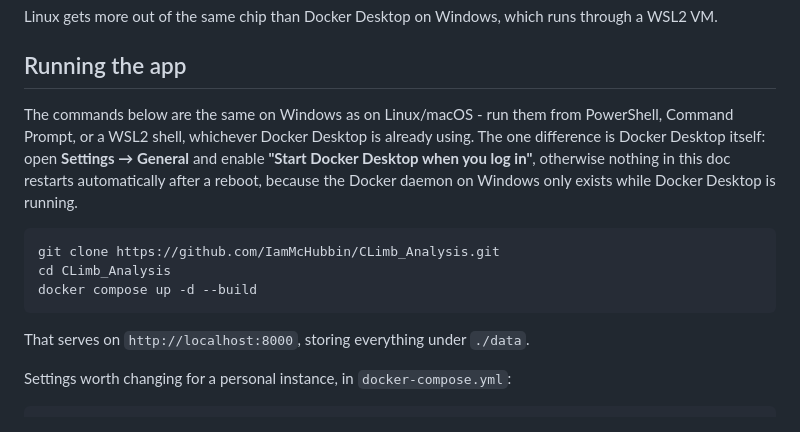
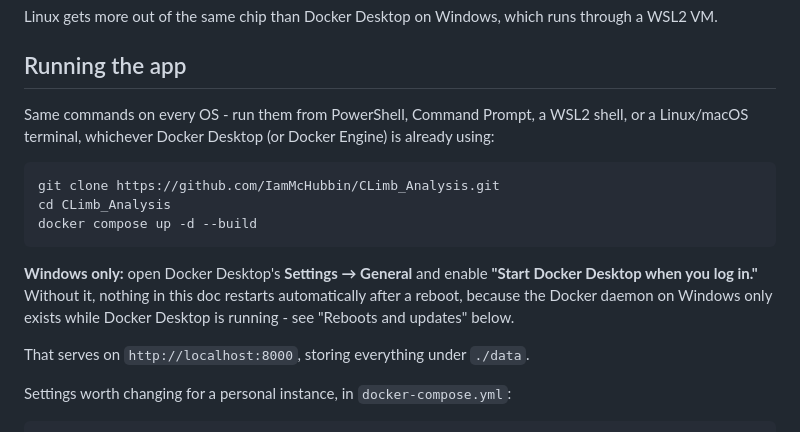
Before and after one commit to IamMcHubbin/CLimb_Analysis, a Markdown page: docs/SELF_HOST.md, the part around one of its changes. Rendered like a GitHub page.

````diff
--- a/docs/SELF_HOST.md
+++ b/docs/SELF_HOST.md
@@ -46,18 +46,20 @@ runs through a WSL2 VM.
 
 ## Running the app
 
-The commands below are the same on Windows as on Linux/macOS - run them from
-PowerShell, Command Prompt, or a WSL2 shell, whichever Docker Desktop is
-already using. The one difference is Docker Desktop itself: open
-**Settings → General** and enable **"Start Docker Desktop when you log in"**,
-otherwise nothing in this doc restarts automatically after a reboot, because
-the Docker daemon on Windows only exists while Docker Desktop is running.
+Same commands on every OS - run them from PowerShell, Command Prompt, a WSL2
+shell, or a Linux/macOS terminal, whichever Docker Desktop (or Docker Engine)
+is already using:
 
 ```bash
 git clone https://github.com/IamMcHubbin/CLimb_Analysis.git
 cd CLimb_Analysis
 docker compose up -d --build
 ```
+
+**Windows only:** open Docker Desktop's **Settings → General** and enable
+**"Start Docker Desktop when you log in."** Without it, nothing in this doc
+restarts automatically after a reboot, because the Docker daemon on Windows
+only exists while Docker Desktop is running - see "Reboots and updates" below.
 
 That serves on `http://localhost:8000`, storing everything under `./data`.
 
````
Also changed, not shown: other parts of docs/SELF_HOST.md (+55 -36 lines), docs/DEPLOY.md (+13 -4 lines).
